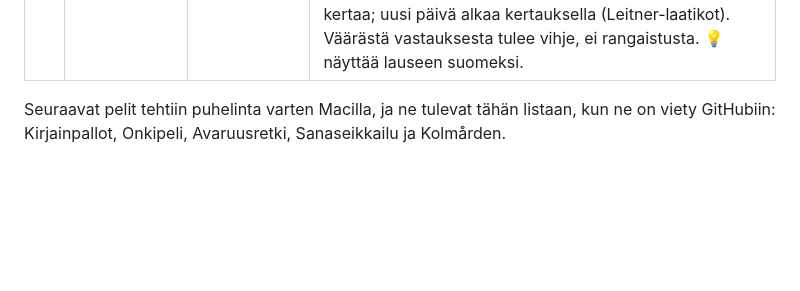
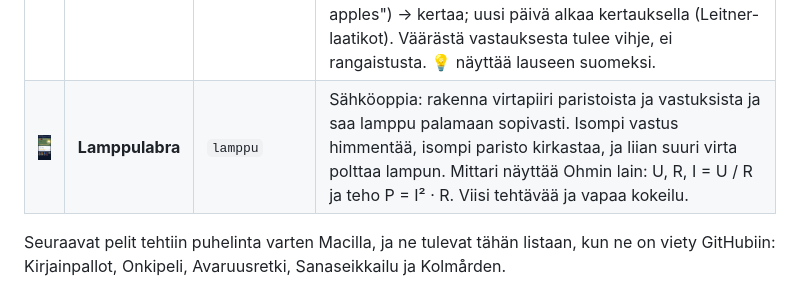
Before and after one commit to terotests/RangerGames, a Markdown page: games/README.md, the part around the change. Drawn GitHub-style; pictures changed too: docs/screenshots/lamppu.png (added); blank space fills up the shorter version.

```diff
--- a/games/README.md
+++ b/games/README.md
@@ -23,6 +23,7 @@ Kuvat on otettu web-versiosta (360 × 720) komennolla `node tools/shot.js`, ja n
 | <img src="../docs/screenshots/muutto.png" width="160"> | **Muuttolintu** | `muutto` | Lennä muuttolintuna Suomeen pesimään ja takaisin. Vuodenajat ja aurinko näkyvät maapallolla. |
 | <img src="../docs/screenshots/kielipelit.png" width="160"> | **Kielipelit** | `kielipelit` | Englantia ja espanjaa: sanat, "Find the red key", kahvila ja tarina. Ohjeet puhutaan. |
 | <img src="../docs/screenshots/kielisaari.png" width="160"> | **Kielisaari** | `kielisaari` | Englantia tai espanjaa (lippu valitaan alussa) seikkaillen: auta kilpikonnaa, apinaa ja karhun kahvilaa, kerää kolme karttapalaa ja avaa luolan aarrearkku. Jokainen sana kulkee polun kuule → tunnista → muista (kokoa kirjaimista ja sano ääneen) → käytä ("Give me two red apples") → kertaa; uusi päivä alkaa kertauksella (Leitner-laatikot). Väärästä vastauksesta tulee vihje, ei rangaistusta. 💡 näyttää lauseen suomeksi. |
+| <img src="../docs/screenshots/lamppu.png" width="160"> | **Lamppulabra** | `lamppu` | Sähköoppia: rakenna virtapiiri paristoista ja vastuksista ja saa lamppu palamaan sopivasti. Isompi vastus himmentää, isompi paristo kirkastaa, ja liian suuri virta polttaa lampun. Mittari näyttää Ohmin lain: U, R, I = U / R ja teho P = I² · R. Viisi tehtävää ja vapaa kokeilu. |
 
 Seuraavat pelit tehtiin puhelinta varten Macilla, ja ne tulevat tähän listaan, kun ne on viety GitHubiin: Kirjainpallot, Onkipeli, Avaruusretki, Sanaseikkailu ja Kolmården.
 
```
Also changed, not shown: README.md (+1 -0 lines), 4 other files.
